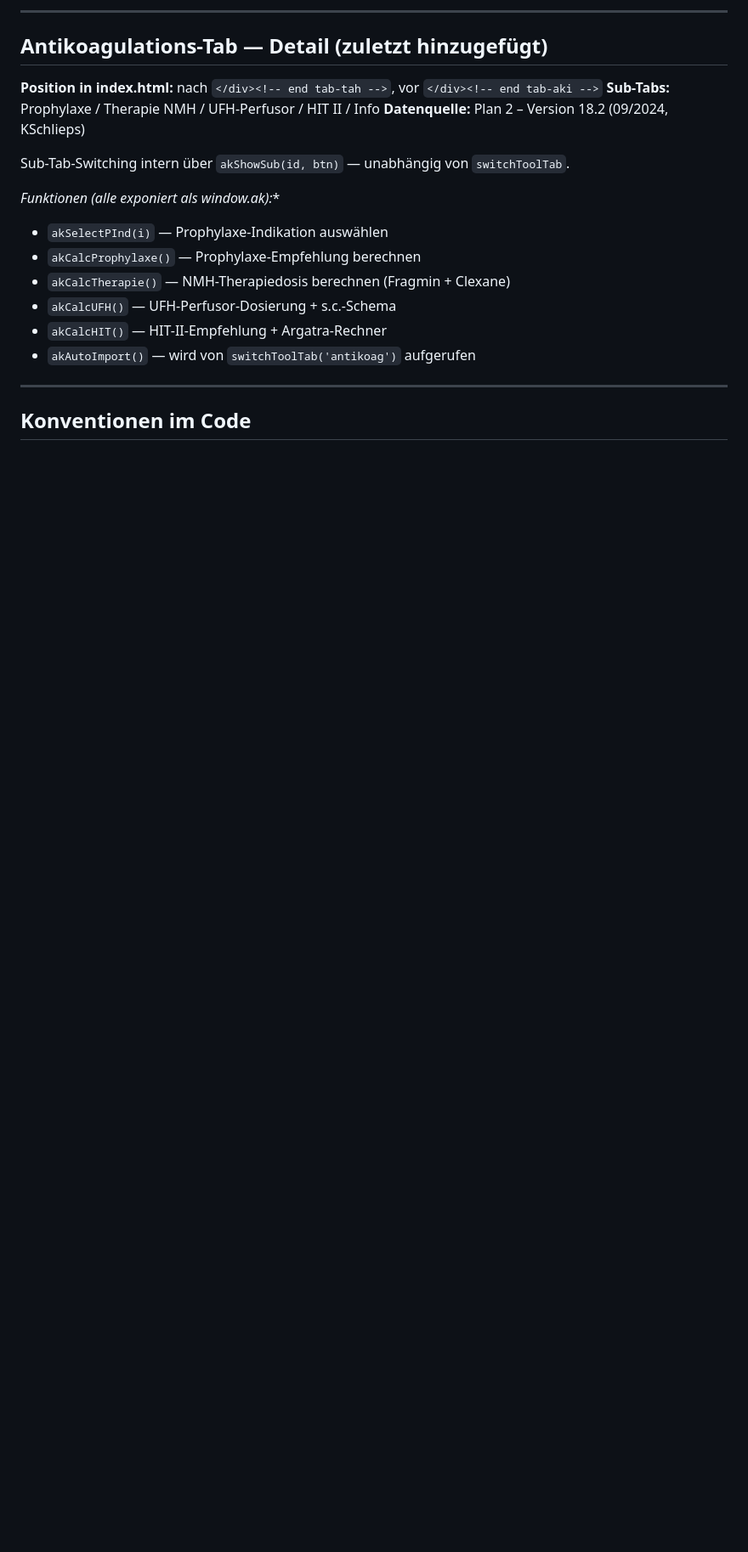
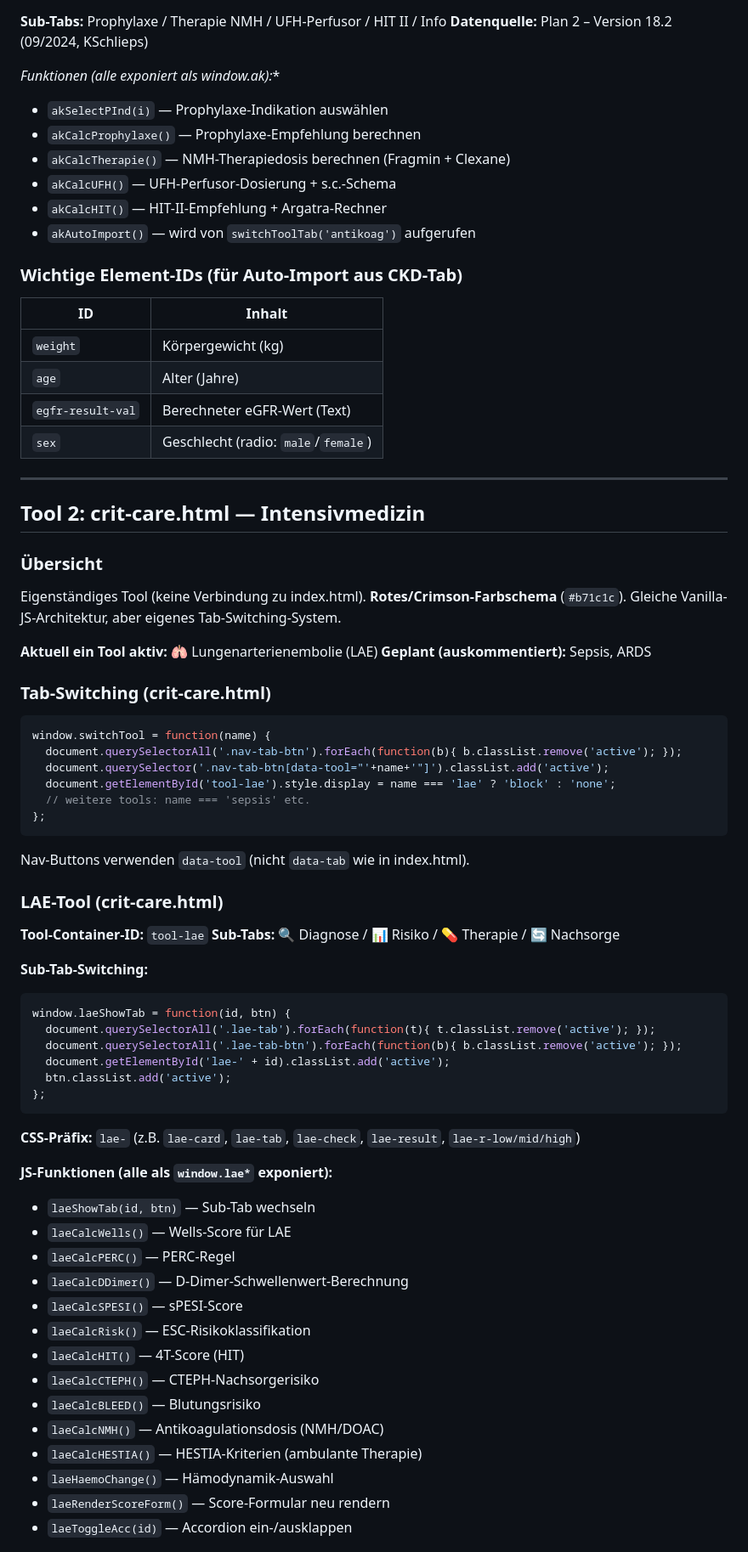
Before and after one commit to dmzickler-netizen/nephrologie-tool, a Markdown page: CLAUDE.md, the part around one of its changes. Shown at 85% size. GitHub-like rendering; blank space fills up the shorter version.

````diff
--- a/CLAUDE.md
+++ b/CLAUDE.md
@@ -146,13 +153,6 @@ Tab wird per `element.style.display = 'block'/'none'` in `switchToolTab()` geste
 
----
-
-## Antikoagulations-Tab — Detail (zuletzt hinzugefügt)
-
-**Position in index.html:** nach `</div><!-- end tab-tah -->`, vor `</div><!-- end tab-aki -->`
 **Sub-Tabs:** Prophylaxe / Therapie NMH / UFH-Perfusor / HIT II / Info
 **Datenquelle:** Plan 2 – Version 18.2 (09/2024, KSchlieps)
-
-Sub-Tab-Switching intern über `akShowSub(id, btn)` — unabhängig von `switchToolTab`.
 
 **Funktionen (alle exponiert als window.ak*):**
 - `akSelectPInd(i)` — Prophylaxe-Indikation auswählen
@@ -162,6 +162,69 @@ Sub-Tab-Switching intern über `akShowSub(id, btn)` — unabhängig von `switchT
 - `akCalcHIT()` — HIT-II-Empfehlung + Argatra-Rechner
 - `akAutoImport()` — wird von `switchToolTab('antikoag')` aufgerufen
 
+### Wichtige Element-IDs (für Auto-Import aus CKD-Tab)
+
+| ID | Inhalt |
+|---|---|
+| `weight` | Körpergewicht (kg) |
+| `age` | Alter (Jahre) |
+| `egfr-result-val` | Berechneter eGFR-Wert (Text) |
+| `sex` | Geschlecht (radio: `male`/`female`) |
+
 ---
 
-## Konventionen im Code
+## Tool 2: crit-care.html — Intensivmedizin
+
+### Übersicht
+
+Eigenständiges Tool (keine Verbindung zu index.html). **Rotes/Crimson-Farbschema** (`#b71c1c`). Gleiche Vanilla-JS-Architektur, aber eigenes Tab-Switching-System.
+
+**Aktuell ein Tool aktiv:** 🫁 Lungenarterienembolie (LAE)
+**Geplant (auskommentiert):** Sepsis, ARDS
+
+### Tab-Switching (crit-care.html)
+
+```javascript
+window.switchTool = function(name) {
+  document.querySelectorAll('.nav-tab-btn').forEach(function(b){ b.classList.remove('active'); });
+  document.querySelector('.nav-tab-btn[data-tool="'+name+'"]').classList.add('active');
+  document.getElementById('tool-lae').style.display = name === 'lae' ? 'block' : 'none';
+  // weitere tools: name === 'sepsis' etc.
+};
+```
+
+Nav-Buttons verwenden `data-tool` (nicht `data-tab` wie in index.html).
+
+### LAE-Tool (crit-care.html)
+
+**Tool-Container-ID:** `tool-lae`
+**Sub-Tabs:** 🔍 Diagnose / 📊 Risiko / 💊 Therapie / 🔄 Nachsorge
+
+**Sub-Tab-Switching:**
+```javascript
+window.laeShowTab = function(id, btn) {
+  document.querySelectorAll('.lae-tab').forEach(function(t){ t.classList.remove('active'); });
+  document.querySelectorAll('.lae-tab-btn').forEach(function(b){ b.classList.remove('active'); });
+  document.getElementById('lae-' + id).classList.add('active');
+  btn.classList.add('active');
+};
+```
+
+**CSS-Präfix:** `lae-` (z.B. `lae-card`, `lae-tab`, `lae-check`, `lae-result`, `lae-r-low/mid/high`)
+
+**JS-Funktionen (alle als `window.lae*` exponiert):**
+- `laeShowTab(id, btn)` — Sub-Tab wechseln
+- `laeCalcWells()` — Wells-Score für LAE
+- `laeCalcPERC()` — PERC-Regel
+- `laeCalcDDimer()` — D-Dimer-Schwellenwert-Berechnung
+- `laeCalcSPESI()` — sPESI-Score
+- `laeCalcRisk()` — ESC-Risikoklassifikation
+- `laeCalcHIT()` — 4T-Score (HIT)
+- `laeCalcCTEPH()` — CTEPH-Nachsorgerisiko
+- `laeCalcBLEED()` — Blutungsrisiko
+- `laeCalcNMH()` — Antikoagulationsdosis (NMH/DOAC)
+- `laeCalcHESTIA()` — HESTIA-Kriterien (ambulante Therapie)
+- `laeHaemoChange()` — Hämodynamik-Auswahl
+- `laeRenderScoreForm()` — Score-Formular neu rendern
+- `laeToggleAcc(id)` — Accordion ein-/ausklappen
+
````
Also changed, not shown: other parts of CLAUDE.md (+92 -109 lines).
